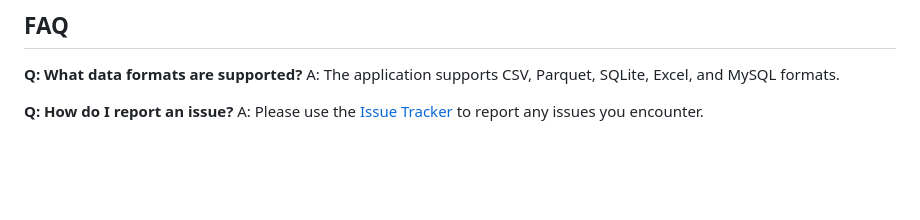
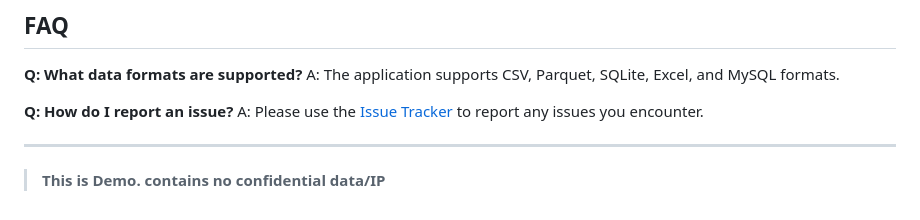
Before and after one commit to prudhvi1709/querybot, a Markdown page: README.md, the part around the change. Drawn GitHub-style; blank space fills up the shorter version.

Commit message:
docs: add demo disclaimer to README

```diff
--- a/README.md
+++ b/README.md
@@ -120,3 +120,6 @@ A: The application supports CSV, Parquet, SQLite, Excel, and MySQL formats.
 
 **Q: How do I report an issue?**
 A: Please use the [Issue Tracker](https://github.com/gramener/querybot/issues) to report any issues you encounter.
+
+---
+> **This is Demo. contains no confidential data/IP**
```
